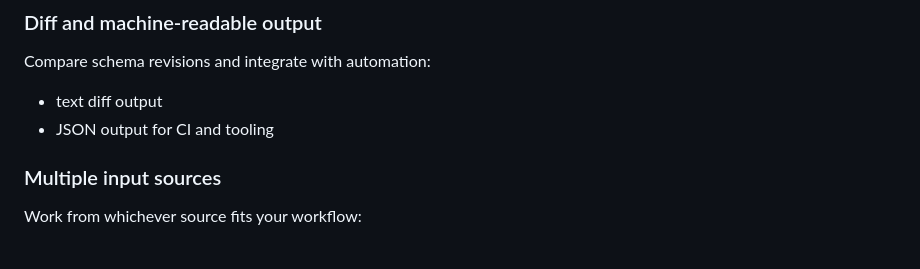
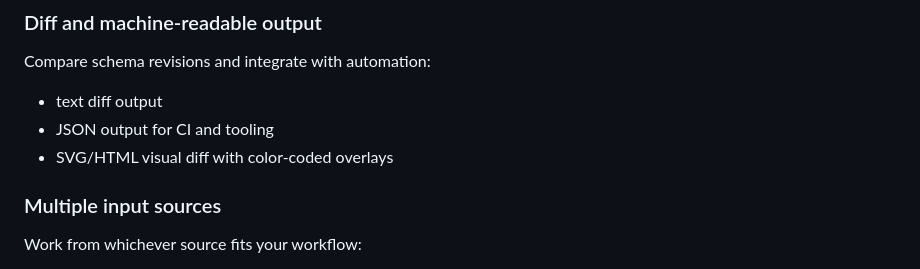
Before and after one commit to mhiro2/relune, a Markdown page: README.md, the part around the change. Rendered like a GitHub page.

```diff
--- a/README.md
+++ b/README.md
@@ -78,6 +78,7 @@ Compare schema revisions and integrate with automation:
 
 - text diff output
 - JSON output for CI and tooling
+- SVG/HTML visual diff with color-coded overlays
 
 ### Multiple input sources
 
```
Also changed, not shown: docs/cli-reference.md (+2 -1 lines), docs/configuration.md (+1 -1 lines).
